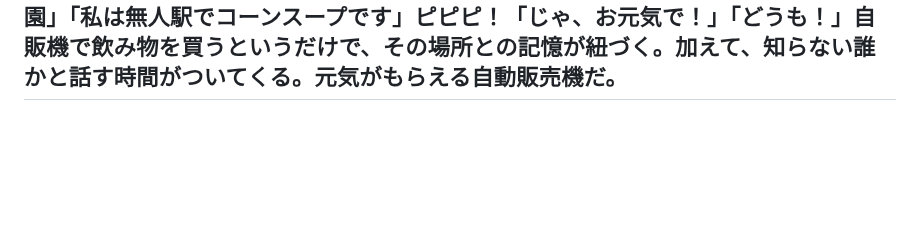
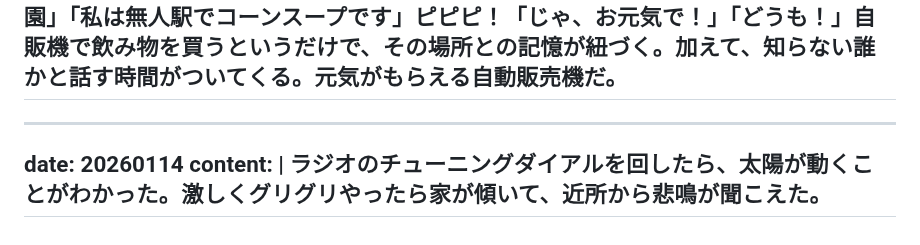
Before and after one commit to gojiroma/diary, a Markdown page: fake.md, the part around the change. GitHub-like rendering; blank space fills up the shorter version.

Commit message:
Update entry for 20260114

```diff
--- a/fake.md
+++ b/fake.md
@@ -261,3 +261,8 @@ date: 20260113
 content: |
   受話器のついた赤い自動販売機を見つけた。日本のどこかに数台存在し、飲料を買うと２０秒だけ「飲み友」と話せる仕組みになっている。「何買ったんすか？」「マテ茶」「いいっすね！どこで飲まれてるんですか」「馬のいる公園」「私は無人駅でコーンスープです」ピピピ！「じゃ、お元気で！」「どうも！」自販機で飲み物を買うというだけで、その場所との記憶が紐づく。加えて、知らない誰かと話す時間がついてくる。元気がもらえる自動販売機だ。
 ---
+---
+date: 20260114
+content: |
+  ラジオのチューニングダイアルを回したら、太陽が動くことがわかった。激しくグリグリやったら家が傾いて、近所から悲鳴が聞こえた。
+---
```
